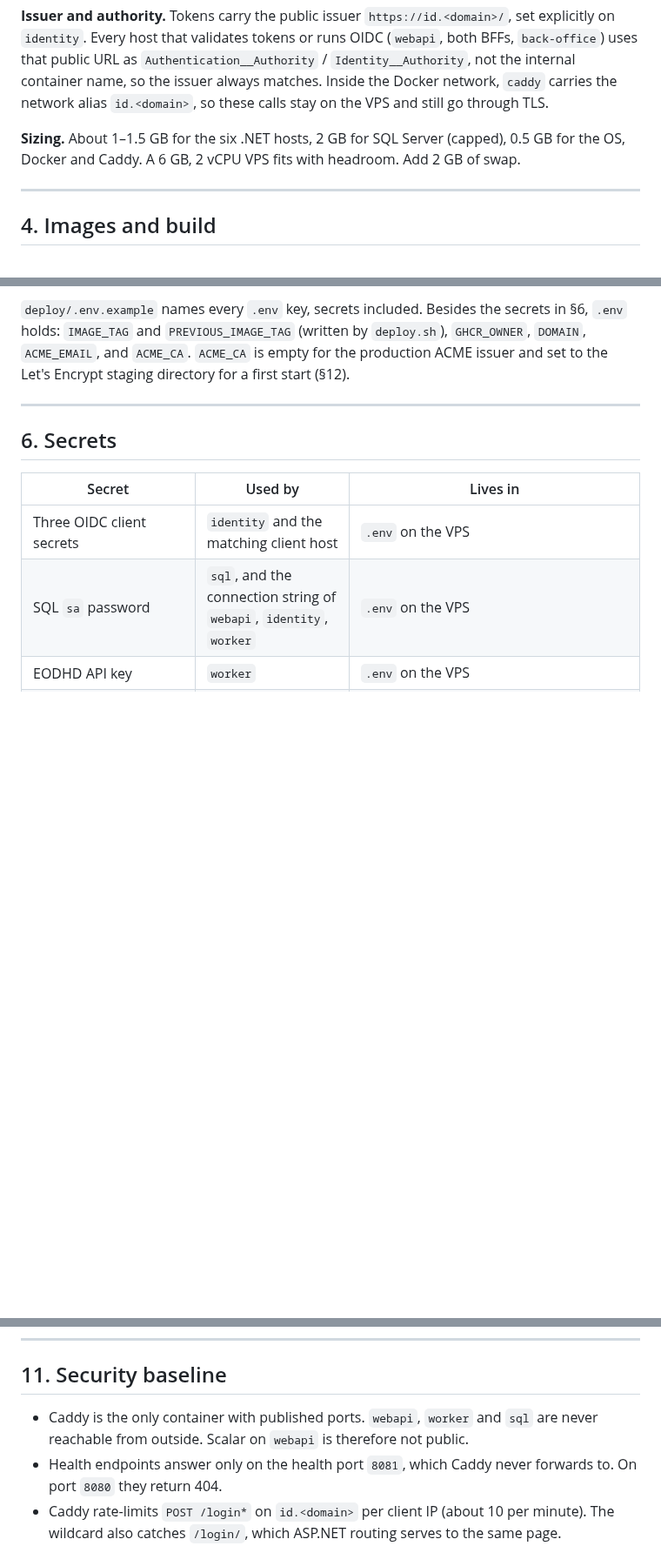
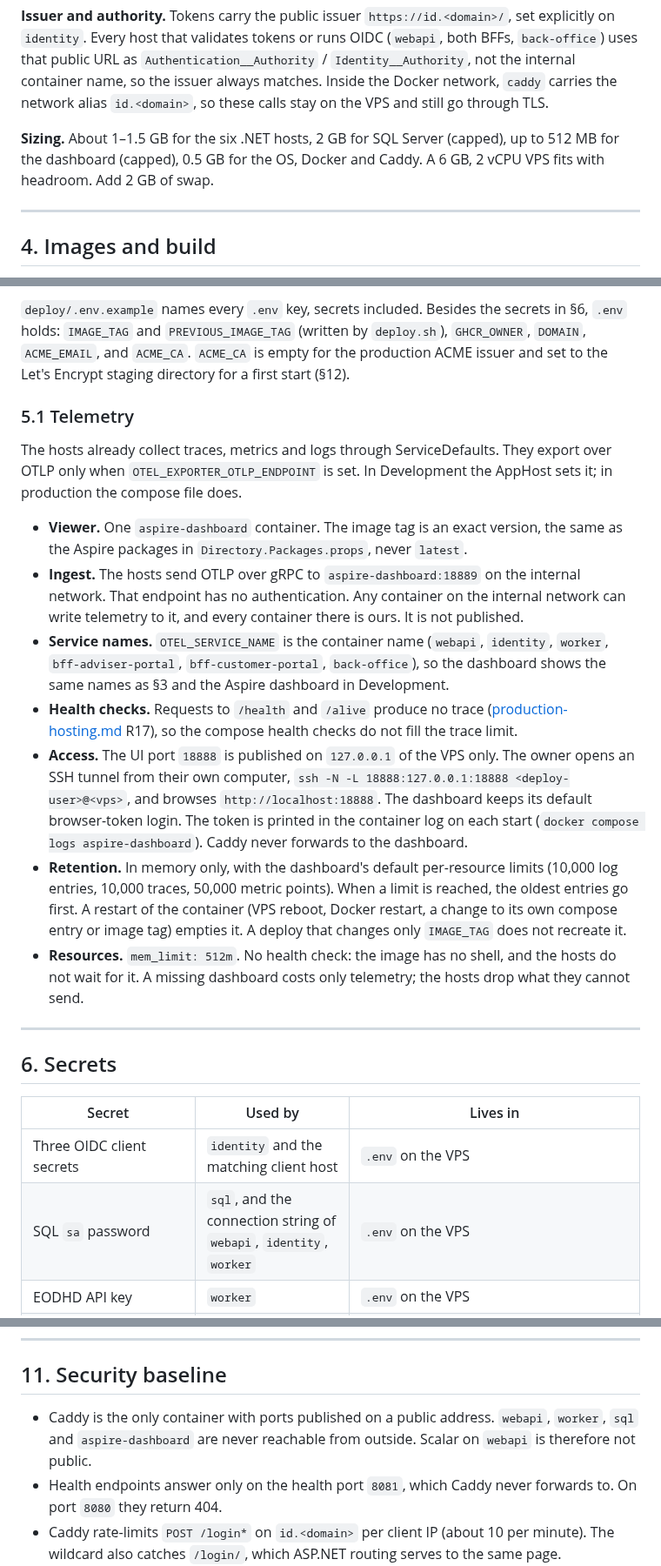
Before and after one commit to louis297/MyWealthV2, a Markdown page: docs/deployment.md, 3 parts joined by grey strips. Shown at 87% size. Drawn GitHub-style; blank space fills up the shorter version.

Commit message:
Add the telemetry dashboard to the deployment design
Co-Authored-By: Claude Opus 5.5 <noreply@anthropic.com>

```diff
--- a/docs/deployment.md
+++ b/docs/deployment.md
@@ -110,7 +116,7 @@ flowchart LR
 
 **Issuer and authority.** Tokens carry the public issuer `https://id.<domain>/`, set explicitly on `identity`. Every host that validates tokens or runs OIDC (`webapi`, both BFFs, `back-office`) uses that public URL as `Authentication__Authority` / `Identity__Authority`, not the internal container name, so the issuer always matches. Inside the Docker network, `caddy` carries the network alias `id.<domain>`, so these calls stay on the VPS and still go through TLS.
 
-**Sizing.** About 1–1.5 GB for the six .NET hosts, 2 GB for SQL Server (capped), 0.5 GB for the OS, Docker and Caddy. A 6 GB, 2 vCPU VPS fits with headroom. Add 2 GB of swap.
+**Sizing.** About 1–1.5 GB for the six .NET hosts, 2 GB for SQL Server (capped), up to 512 MB for the dashboard (capped), 0.5 GB for the OS, Docker and Caddy. A 6 GB, 2 vCPU VPS fits with headroom. Add 2 GB of swap.
 
 ---
 
@@ -160,6 +167,18 @@ The table lists the keys the compose file sets. Keys marked † are introduced b
 The deploy job copies this folder to `/opt/mywealth` on the VPS on every deploy, so the compose file always comes from the same commit as the images. `.env`, `certs/` and `data/` live only on the VPS and are never in `deploy/`. Because the job overwrites these files, nothing is edited by hand in them on the VPS; anything that differs per server comes from `.env`.
 
 `deploy/.env.example` names every `.env` key, secrets included. Besides the secrets in §6, `.env` holds: `IMAGE_TAG` and `PREVIOUS_IMAGE_TAG` (written by `deploy.sh`), `GHCR_OWNER`, `DOMAIN`, `ACME_EMAIL`, and `ACME_CA`. `ACME_CA` is empty for the production ACME issuer and set to the Let's Encrypt staging directory for a first start (§12).
+
+### 5.1 Telemetry
+
+The hosts already collect traces, metrics and logs through ServiceDefaults. They export over OTLP only when `OTEL_EXPORTER_OTLP_ENDPOINT` is set. In Development the AppHost sets it; in production the compose file does.
+
+- **Viewer.** One `aspire-dashboard` container. The image tag is an exact version, the same as the Aspire packages in `Directory.Packages.props`, never `latest`.
+- **Ingest.** The hosts send OTLP over gRPC to `aspire-dashboard:18889` on the internal network. That endpoint has no authentication. Any container on the internal network can write telemetry to it, and every container there is ours. It is not published.
+- **Service names.** `OTEL_SERVICE_NAME` is the container name (`webapi`, `identity`, `worker`, `bff-adviser-portal`, `bff-customer-portal`, `back-office`), so the dashboard shows the same names as §3 and the Aspire dashboard in Development.
+- **Health checks.** Requests to `/health` and `/alive` produce no trace ([production-hosting.md](features/production-hosting.md) R17), so the compose health checks do not fill the trace limit.
+- **Access.** The UI port `18888` is published on `127.0.0.1` of the VPS only. The owner opens an SSH tunnel from their own computer, `ssh -N -L 18888:127.0.0.1:18888 <deploy-user>@<vps>`, and browses `http://localhost:18888`. The dashboard keeps its default browser-token login. The token is printed in the container log on each start (`docker compose logs aspire-dashboard`). Caddy never forwards to the dashboard.
+- **Retention.** In memory only, with the dashboard's default per-resource limits (10,000 log entries, 10,000 traces, 50,000 metric points). When a limit is reached, the oldest entries go first. A restart of the container (VPS reboot, Docker restart, a change to its own compose entry or image tag) empties it. A deploy that changes only `IMAGE_TAG` does not recreate it.
+- **Resources.** `mem_limit: 512m`. No health check: the image has no shell, and the hosts do not wait for it. A missing dashboard costs only telemetry; the hosts drop what they cannot send.
 
 ---
 
@@ -257,7 +278,7 @@ Playwright, run from the GitHub runner against the public hostnames. The cases,
 
 ## 11. Security baseline
 
-- Caddy is the only container with published ports. `webapi`, `worker` and `sql` are never reachable from outside. Scalar on `webapi` is therefore not public.
+- Caddy is the only container with ports published on a public address. `webapi`, `worker`, `sql` and `aspire-dashboard` are never reachable from outside. Scalar on `webapi` is therefore not public.
 - Health endpoints answer only on the health port `8081`, which Caddy never forwards to. On port `8080` they return 404.
 - Caddy rate-limits `POST /login*` on `id.<domain>` per client IP (about 10 per minute). The wildcard also catches `/login/`, which ASP.NET routing serves to the same page. `/connect/token` is not limited there: every OIDC client is confidential and there is no password grant. A loose global limit per IP applies on every host (about 300 per minute). It skips the internal network `172.30.0.0/24`, because the hosts reach `id.<domain>` through Caddy (§3), but not the gateway `172.30.0.1`, the source address of traffic that Docker's userland proxy forwards (IPv6 clients). The stock Caddy image has no rate limiting, so `deploy/caddy/Dockerfile` builds Caddy with the `caddy-ratelimit` module. Rate limiting is not added inside the hosts in this deploy.
 - Hosted login locks an identity user for five minutes after five wrong passwords in a row, every role included ([identity-auth.md](features/identity-auth.md), amendment 2026-11-13, lockout). There is no unlock UI; clear a lockout in SQL as in [known-issues/hosted-login-lockout.md](known-issues/hosted-login-lockout.md).
```
Also changed, not shown: other parts of docs/deployment.md (+13 -4 lines), docs/glossary.md (+1 -0 lines).
